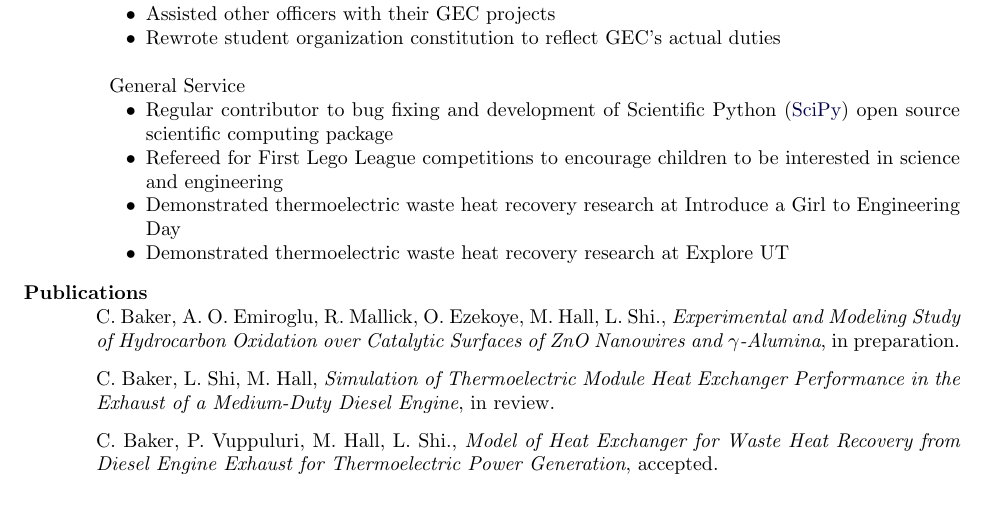
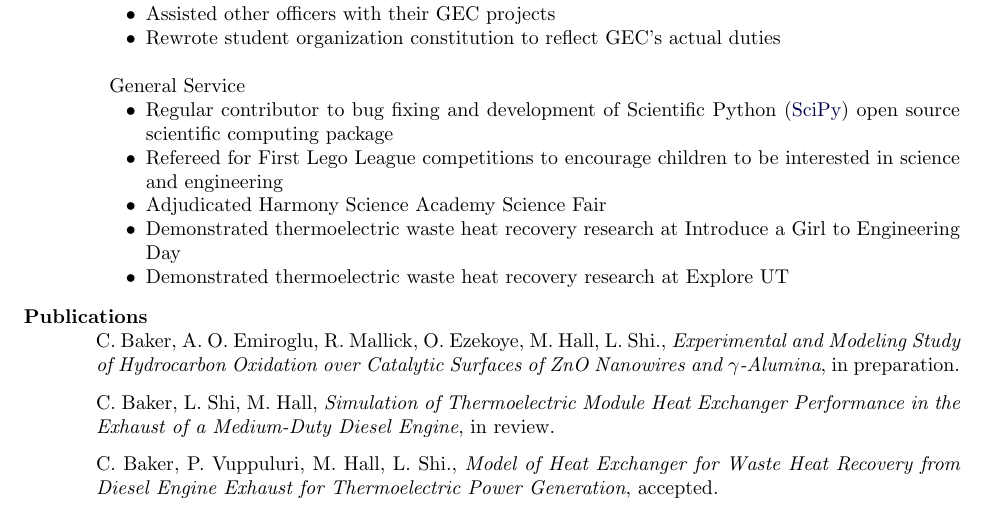
Before and after one commit to calbaker/Resumes, a LaTeX CV (CBaker_CV.tex): part of page 3 of 4, cut so that both start at the same text. Compiled offline with pdfLaTeX; a LaTeX package or settings file that is missing is left out.

Commit message:
added science fair stuff

```diff
--- a/CBaker_CV.tex
+++ b/CBaker_CV.tex
@@ -218,6 +218,7 @@ General Service
   computing package
 \item Refereed for First Lego League competitions to encourage
   children to be interested in science and engineering
+\item Adjudicated Harmony Science Academy Science Fair
 \item Demonstrated thermoelectric waste heat recovery research at
   Introduce a Girl to Engineering Day
 \item Demonstrated thermoelectric waste heat recovery research at
```
